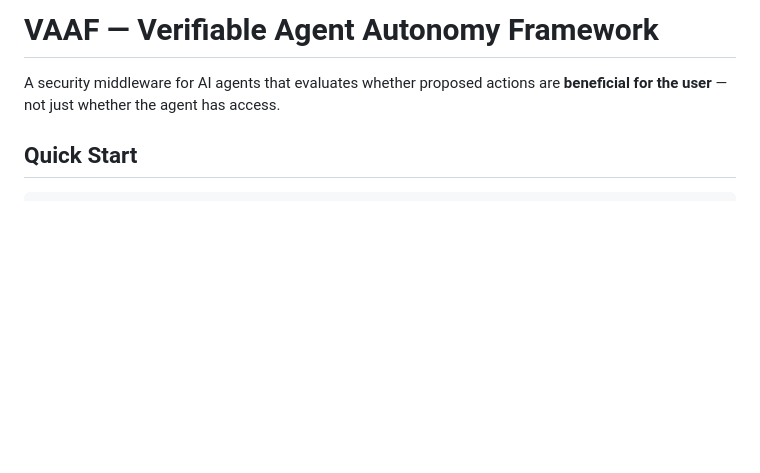
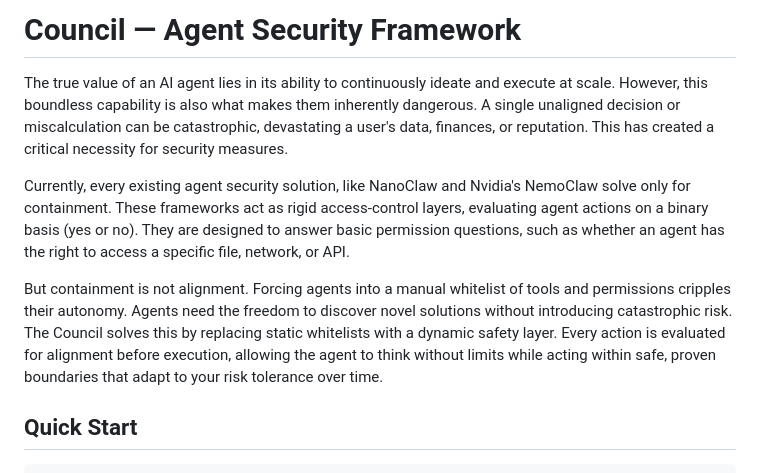
Before and after one commit to Sanjith-Shan/Council, a Markdown page: README.md, the part around the change. GitHub-like rendering; blank space fills up the shorter version.

Commit message:
Revise README
Updated project name and description to highlight focus on agent security and alignment.

```diff
--- a/README.md
+++ b/README.md
@@ -1,6 +1,11 @@
-# VAAF — Verifiable Agent Autonomy Framework
+# Council — Agent Security Framework
 
-A security middleware for AI agents that evaluates whether proposed actions are **beneficial for the user** — not just whether the agent has access.
+The true value of an AI agent lies in its ability to continuously ideate and execute at scale. However, this boundless capability is also what makes them inherently dangerous. A single unaligned decision or miscalculation can be catastrophic, devastating a user's data, finances, or reputation. This has created a critical necessity for security measures.
+
+Currently, every existing agent security solution, like NanoClaw and Nvidia's NemoClaw solve only for containment. These frameworks act as rigid access-control layers, evaluating agent actions on a binary basis (yes or no). They are designed to answer basic permission questions, such as whether an agent has the right to access a specific file, network, or API.
+
+But containment is not alignment. Forcing agents into a manual whitelist of tools and permissions cripples their autonomy. Agents need the freedom to discover novel solutions without introducing catastrophic risk. The Council solves this by replacing static whitelists with a dynamic safety layer. Every action is evaluated for alignment before execution, allowing the agent to think without limits while acting within safe, proven boundaries that adapt to your risk tolerance over time.
+
 
 ## Quick Start
 
```
